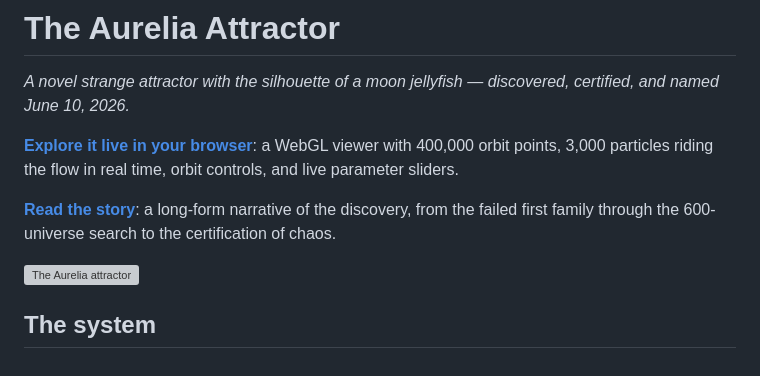
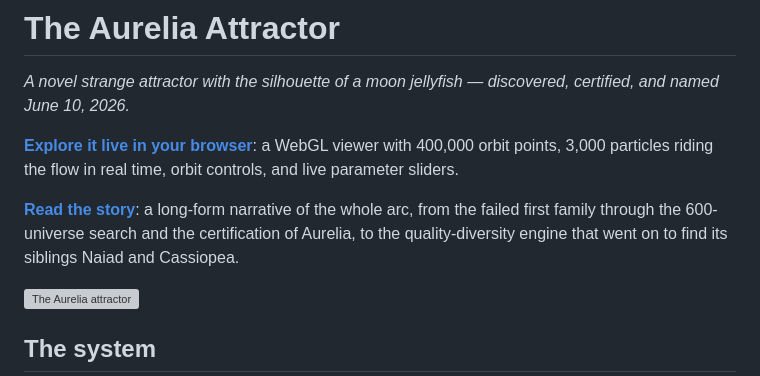
Before and after one commit to Sakeeb91/aurelia-attractor, a Markdown page: README.md, the part around the change. GitHub-like rendering; grey boxes are pictures that could not be loaded.

Commit message:
docs: update story link to cover the full three-attractor arc

```diff
--- a/README.md
+++ b/README.md
@@ -4,7 +4,7 @@
 
 **[Explore it live in your browser](https://sakeeb91.github.io/aurelia-attractor/)**: a WebGL viewer with 400,000 orbit points, 3,000 particles riding the flow in real time, orbit controls, and live parameter sliders.
 
-**[Read the story](STORY.md)**: a long-form narrative of the discovery, from the failed first family through the 600-universe search to the certification of chaos.
+**[Read the story](STORY.md)**: a long-form narrative of the whole arc, from the failed first family through the 600-universe search and the certification of Aurelia, to the quality-diversity engine that went on to find its siblings Naiad and Cassiopea.
 
 ![The Aurelia attractor](gallery/aurelia_hero.png)
 
```
